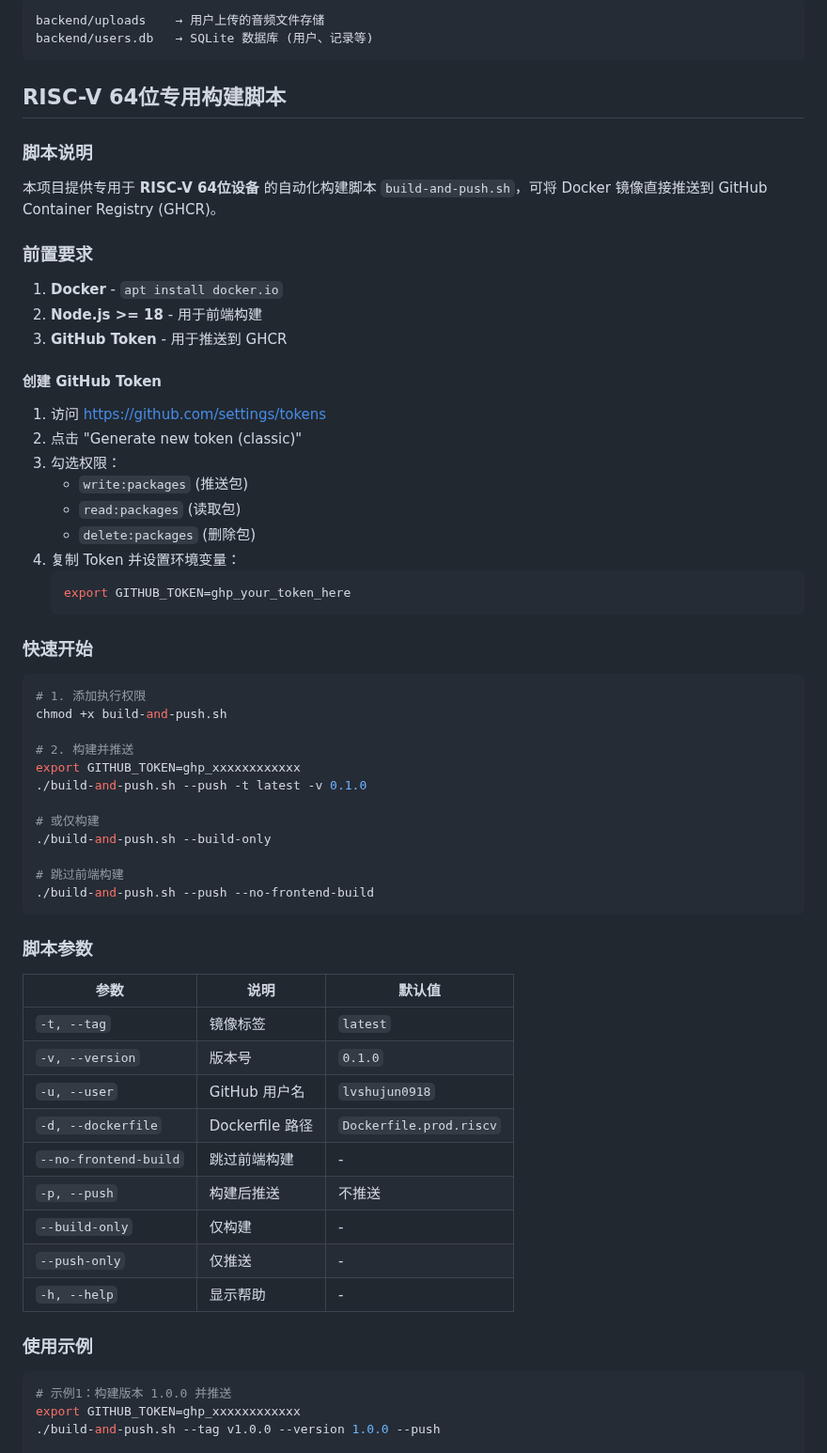
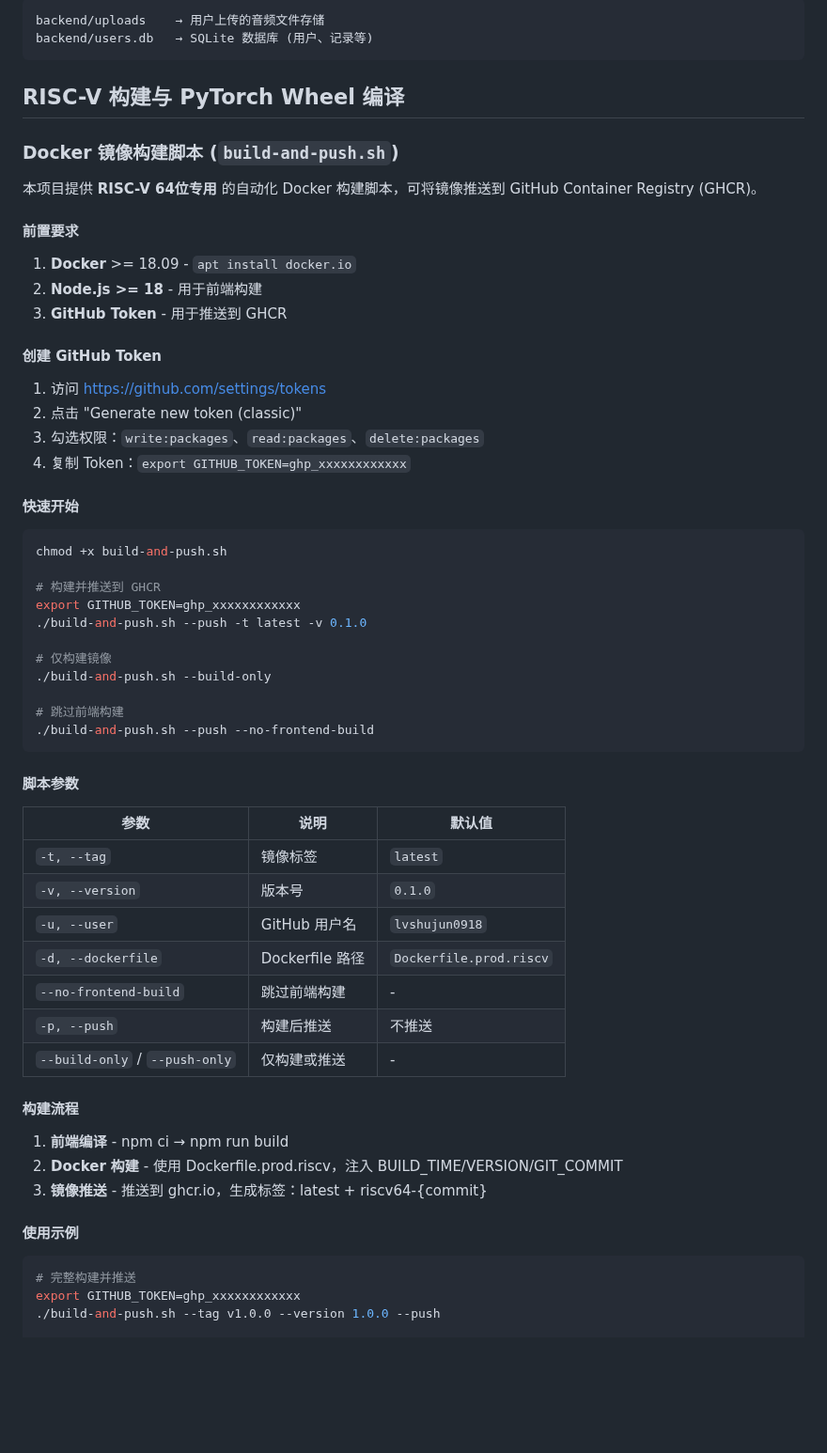
Before and after one commit to Lvshujun0918/AI_Water, a Markdown page: README.md, the part around one of its changes. Shown at 94% size. Rendered like a GitHub page; blank space fills up the shorter version.

````diff
--- a/README.md
+++ b/README.md
@@ -206,15 +206,15 @@ backend/uploads    → 用户上传的音频文件存储
 backend/users.db   → SQLite 数据库 (用户、记录等)
 ```
 
-## RISC-V 64位专用构建脚本
+## RISC-V 构建与 PyTorch Wheel 编译
 
-### 脚本说明
+### Docker 镜像构建脚本 (`build-and-push.sh`)
 
-本项目提供专用于 **RISC-V 64位设备** 的自动化构建脚本 `build-and-push.sh`，可将 Docker 镜像直接推送到 GitHub Container Registry (GHCR)。
+本项目提供 **RISC-V 64位专用** 的自动化 Docker 构建脚本，可将镜像推送到 GitHub Container Registry (GHCR)。
 
-### 前置要求
+#### 前置要求
 
-1. **Docker** - `apt install docker.io`
+1. **Docker** >= 18.09 - `apt install docker.io`
 2. **Node.js >= 18** - 用于前端构建
 3. **GitHub Token** - 用于推送到 GHCR
 
@@ -222,33 +222,26 @@ backend/users.db   → SQLite 数据库 (用户、记录等)
 
 1. 访问 https://github.com/settings/tokens
 2. 点击 "Generate new token (classic)"
-3. 勾选权限：
-   - `write:packages` (推送包)
-   - `read:packages` (读取包)
-   - `delete:packages` (删除包)
-4. 复制 Token 并设置环境变量：
-   ```bash
-   export GITHUB_TOKEN=ghp_your_token_here
-   ```
+3. 勾选权限：`write:packages`、`read:packages`、`delete:packages`
+4. 复制 Token：`export GITHUB_TOKEN=ghp_xxxxxxxxxxxx`
 
-### 快速开始
+#### 快速开始
 
 ```bash
-# 1. 添加执行权限
 chmod +x build-and-push.sh
 
-# 2. 构建并推送
+# 构建并推送到 GHCR
 export GITHUB_TOKEN=ghp_xxxxxxxxxxxx
 ./build-and-push.sh --push -t latest -v 0.1.0
 
-# 或仅构建
+# 仅构建镜像
 ./build-and-push.sh --build-only
 
 # 跳过前端构建
 ./build-and-push.sh --push --no-frontend-build
 ```
 
-### 脚本参数
+#### 脚本参数
 
 | 参数 | 说明 | 默认值 |
 |------|------|--------|
@@ -258,14 +251,18 @@ export GITHUB_TOKEN=ghp_xxxxxxxxxxxx
 | `-d, --dockerfile` | Dockerfile 路径 | `Dockerfile.prod.riscv` |
 | `--no-frontend-build` | 跳过前端构建 | - |
 | `-p, --push` | 构建后推送 | 不推送 |
-| `--build-only` | 仅构建 | - |
-| `--push-only` | 仅推送 | - |
-| `-h, --help` | 显示帮助 | - |
+| `--build-only` / `--push-only` | 仅构建或推送 | - |
 
-### 使用示例
+#### 构建流程
+
+1. **前端编译** - npm ci → npm run build
+2. **Docker 构建** - 使用 Dockerfile.prod.riscv，注入 BUILD_TIME/VERSION/GIT_COMMIT
+3. **镜像推送** - 推送到 ghcr.io，生成标签：latest + riscv64-{commit}
+
+#### 使用示例
 
 ```bash
-# 示例1：构建版本 1.0.0 并推送
+# 完整构建并推送
 export GITHUB_TOKEN=ghp_xxxxxxxxxxxx
 ./build-and-push.sh --tag v1.0.0 --version 1.0.0 --push
 
````
Also changed, not shown: other parts of README.md (+110 -47 lines).
